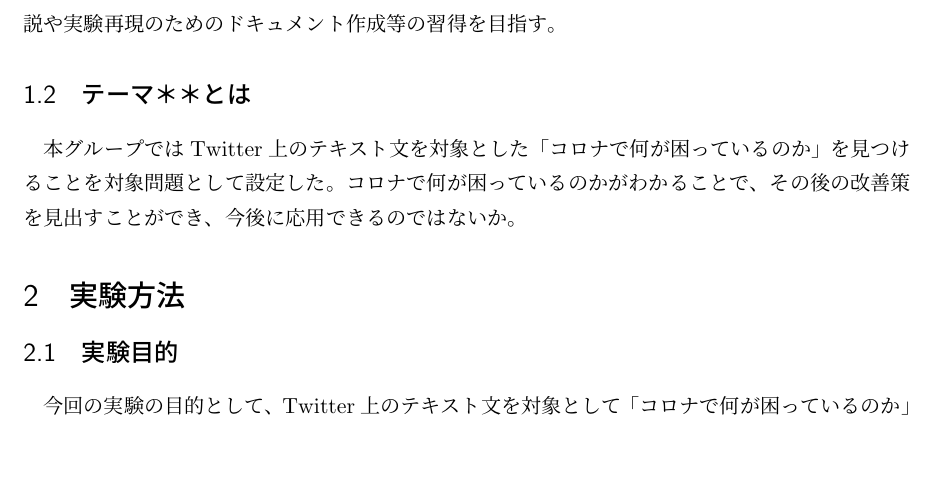
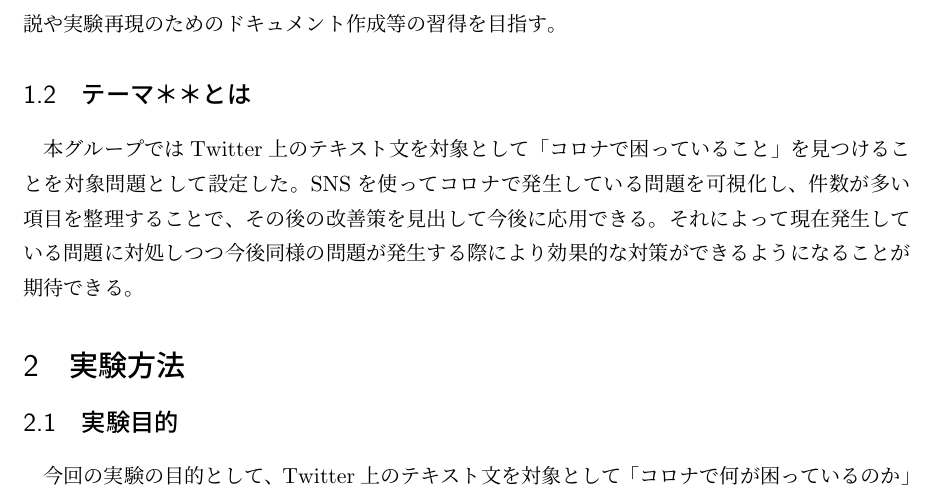
Before and after one commit to matsuda13/stulab3_project, a LaTeX document (中間レポート.tex): part of page 3 of 4, cut so that both start at the same text, the shorter picture padded with empty space. Compiled offline with pLaTeX and dvipdfmx.

Commit message:
fix theme

```diff
--- a/中間レポート.tex
+++ b/中間レポート.tex
@@ -23,7 +23,7 @@
 その中の一つデータマイニング班においては機械学習外観ならびにその応用を通し、対象問題への理解、特徴量抽出等の前処理、バージョン管理やデバッグ・テスト等を含む仕様が定まっていない状況下における開発方法、コード解説や実験再現のためのドキュメント作成等の習得を目指す。
 
 \subsection{テーマ＊＊とは}
-本グループではTwitter上のテキスト文を対象とした「コロナで何が困っているのか」を見つけることを対象問題として設定した。コロナで何が困っているのかがわかることで、その後の改善策を見出すことができ、今後に応用できるのではないか。
+本グループではTwitter上のテキスト文を対象として「コロナで困っていること」を見つけることを対象問題として設定した。SNSを使ってコロナで発生している問題を可視化し、件数が多い項目を整理することで、その後の改善策を見出して今後に応用できる。それによって現在発生している問題に対処しつつ今後同様の問題が発生する際により効果的な対策ができるようになることが期待できる。
 
 \section{実験方法}
 \subsection{実験目的}
```
Also changed, not shown: 中間レポート.pdf (added).
